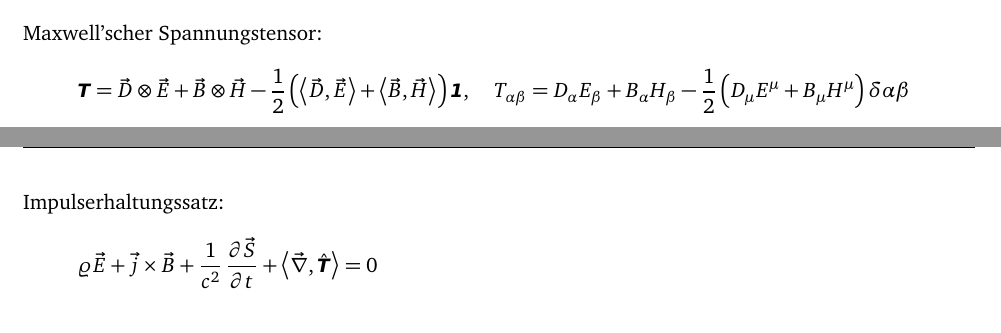
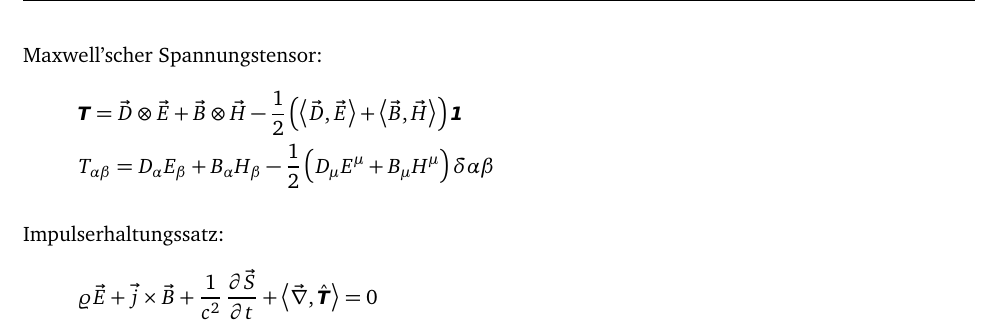
Before and after one commit to martin-ueding/physik321-Spickzettel, a LaTeX document (physik321-Spickzettel.tex): two parts of pages 4 and 5 of 5 before the commit and part of page 5 of 5 after it, the two joined at a grey line, cut so that both start at the same text. Compiled offline with pdfLaTeX; an older LaTeX class or package is replaced by its successor.

Commit message:
Zeilenumbruch in Formel

```diff
--- a/physik321-Spickzettel.tex
+++ b/physik321-Spickzettel.tex
@@ -232,14 +232,13 @@ Poynting'sches Theorem (Kontinuitätsgleichung):
 \]
 
 Maxwell'scher Spannungstensor:
-\[
+\begin{gather*}
 	\tens T
 	= \vec D \otimes \vec E + \vec B \otimes \vec H
-	- \half \del{\inner{\vec D}{\vec E} + \inner{\vec B}{\vec H}} \tens 1
-	\eqnsep
+	- \half \del{\inner{\vec D}{\vec E} + \inner{\vec B}{\vec H}} \tens 1 \\
 	T_{\alpha\beta}
 	= D_\alpha E_\beta + B_\alpha H_\beta - \half \del{D_\mu E^\mu + B_\mu H^\mu} \delta{\alpha\beta}
-\]
+\end{gather*}
 
 Impulserhaltungssatz:
 \[
```
